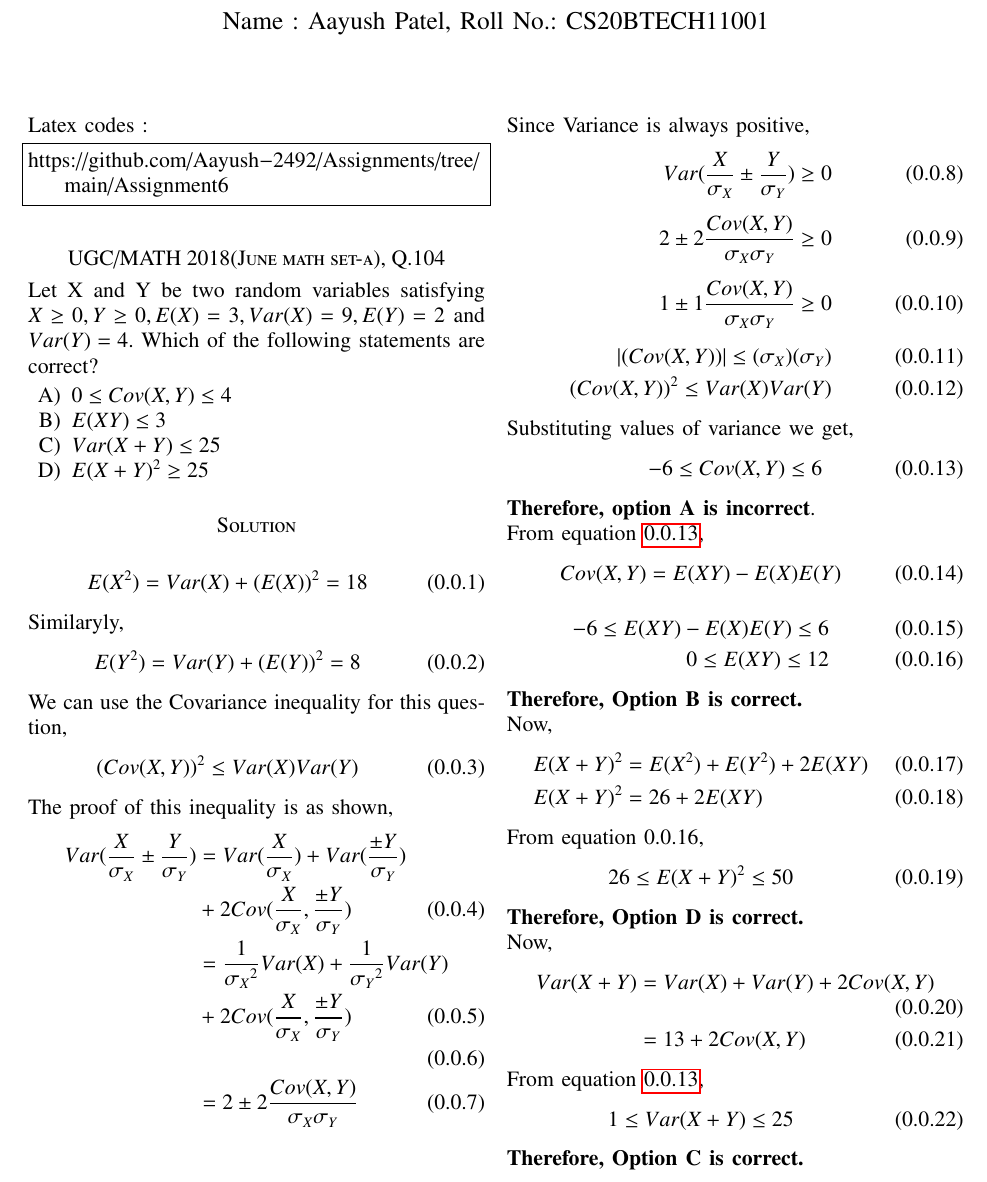
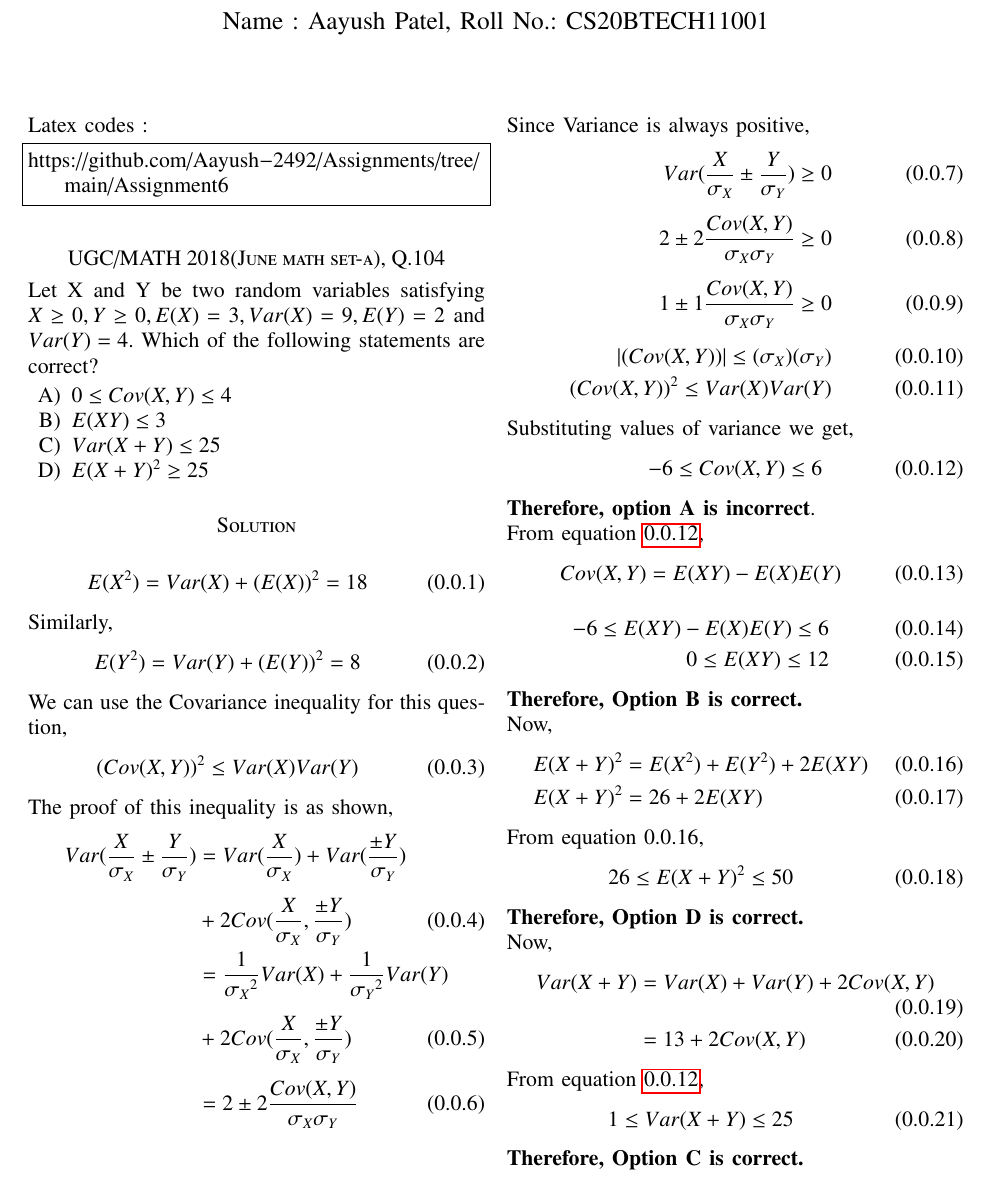
Before and after one commit to Aayush-2492/Assignments, a LaTeX problem sheet (Assignment6/Assignment6.tex): part of the page, cut so that both start at the same text. Compiled offline with pdfLaTeX.

Commit message:
Update Assignment6.tex

```diff
--- a/Assignment6/Assignment6.tex
+++ b/Assignment6/Assignment6.tex
@@ -142,7 +142,7 @@ Let X and Y be two random variables satisfying $X\geq 0, Y \geq 0, E(X)=3, Var(X
 \begin{equation}
     E(X^2) = Var(X)+(E(X))^2 = 18
 \end{equation}
-Similaryly,
+Similarly,
 \begin{equation}
     E(Y^2) = Var(Y)+(E(Y))^2 = 8
 \end{equation}
@@ -152,10 +152,10 @@ We can use the Covariance inequality for this question,
 \end{equation}
 The proof of this inequality is as shown,
 \begin{align}
-\nonumber    Var(\dfrac{X}{\sigma_X}\pm\dfrac{Y}{\sigma_Y}) &= Var(\dfrac{X}{\sigma_X})+Var(\dfrac{\pm Y}{\sigma_Y})\\
+\nonumber    Var(\dfrac{X}{\sigma_X}\pm\dfrac{Y}{\sigma_Y}) &= Var(\dfrac{X}{\sigma_X})+Var(\dfrac{\pm Y}{\sigma_Y})\\[6pt]
     &+2Cov(\dfrac{X}{\sigma_X},\dfrac{\pm Y}{\sigma_Y})\\
-\nonumber    &=\dfrac{1}{{\sigma_X}^2}Var(X)+\dfrac{1}{{\sigma_Y}^2}Var(Y)\\
-    &+2 Cov(\dfrac{X}{\sigma_X},\dfrac{\pm Y}{\sigma_Y})\\\\
+\nonumber    &=\dfrac{1}{{\sigma_X}^2}Var(X)+\dfrac{1}{{\sigma_Y}^2}Var(Y)\\[6pt]
+    &+2 Cov(\dfrac{X}{\sigma_X},\dfrac{\pm Y}{\sigma_Y})\\[6pt]
     &=2\pm2\dfrac{Cov(X,Y)}{{\sigma_X}{\sigma_Y}}
 \end{align}
 Since Variance is always positive,
```
